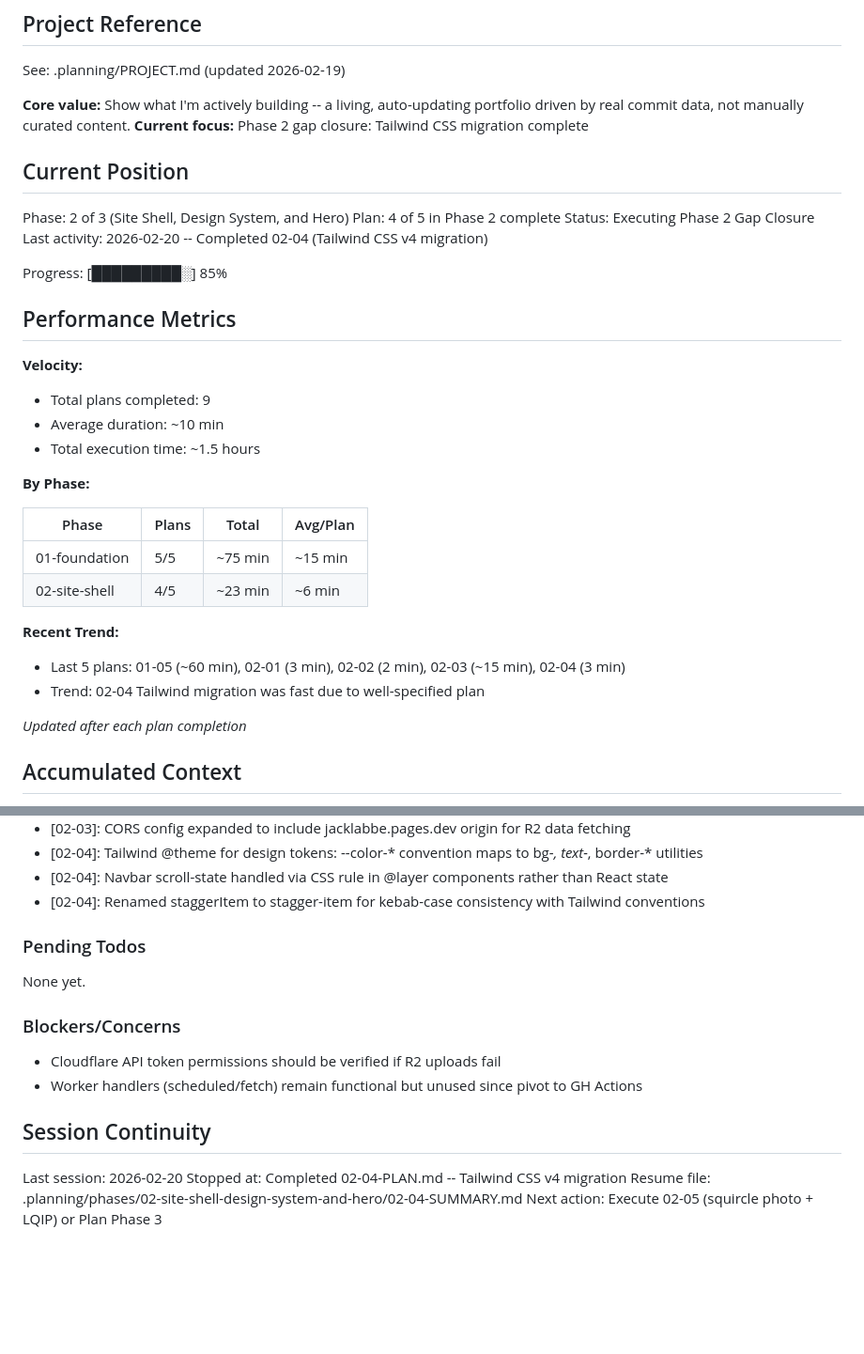
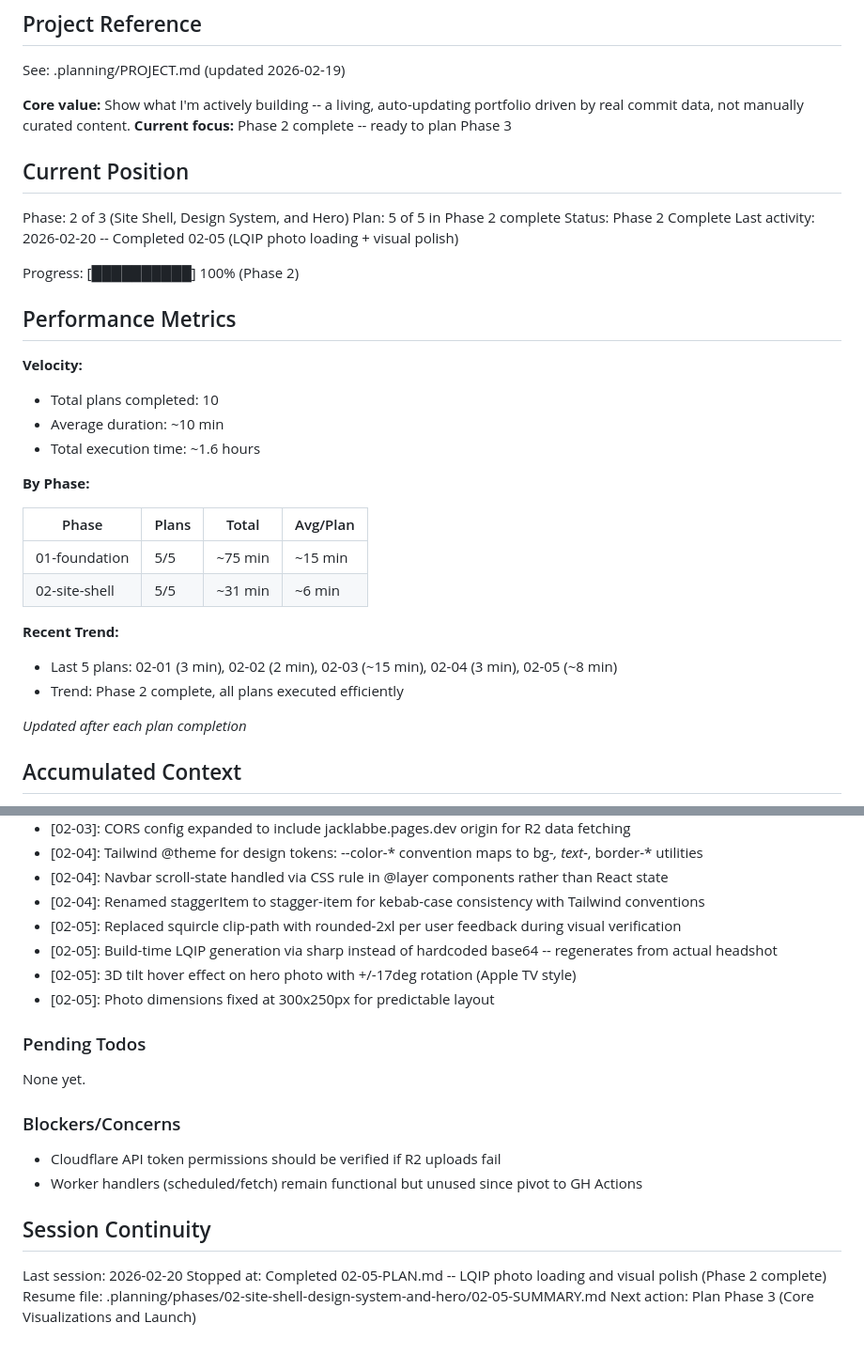
Before and after one commit to j-labbe/website-v2, a Markdown page: .planning/STATE.md, 2 parts joined by grey strips. Shown at 94% size. GitHub-like rendering; blank space fills up the shorter version.

Commit message:
docs(02-05): complete LQIP and visual polish plan
- Create 02-05-SUMMARY.md documenting LQIP, 3D tilt, rounded-2xl outcomes
- Update STATE.md: Phase 2 complete (5/5 plans), add 02-05 decisions
- Update ROADMAP.md: Mark Phase 2 complete, check off plans 04 and 05

```diff
--- a/.planning/STATE.md
+++ b/.planning/STATE.md
@@ -5,34 +5,34 @@
 See: .planning/PROJECT.md (updated 2026-02-19)
 
 **Core value:** Show what I'm actively building -- a living, auto-updating portfolio driven by real commit data, not manually curated content.
-**Current focus:** Phase 2 gap closure: Tailwind CSS migration complete
+**Current focus:** Phase 2 complete -- ready to plan Phase 3
 
 ## Current Position
 
 Phase: 2 of 3 (Site Shell, Design System, and Hero)
-Plan: 4 of 5 in Phase 2 complete
-Status: Executing Phase 2 Gap Closure
-Last activity: 2026-02-20 -- Completed 02-04 (Tailwind CSS v4 migration)
+Plan: 5 of 5 in Phase 2 complete
+Status: Phase 2 Complete
+Last activity: 2026-02-20 -- Completed 02-05 (LQIP photo loading + visual polish)
 
-Progress: [█████████░] 85%
+Progress: [██████████] 100% (Phase 2)
 
 ## Performance Metrics
 
 **Velocity:**
-- Total plans completed: 9
+- Total plans completed: 10
 - Average duration: ~10 min
-- Total execution time: ~1.5 hours
+- Total execution time: ~1.6 hours
 
 **By Phase:**
 
 | Phase | Plans | Total | Avg/Plan |
 |-------|-------|-------|----------|
 | 01-foundation | 5/5 | ~75 min | ~15 min |
-| 02-site-shell | 4/5 | ~23 min | ~6 min |
+| 02-site-shell | 5/5 | ~31 min | ~6 min |
 
 **Recent Trend:**
-- Last 5 plans: 01-05 (~60 min), 02-01 (3 min), 02-02 (2 min), 02-03 (~15 min), 02-04 (3 min)
-- Trend: 02-04 Tailwind migration was fast due to well-specified plan
+- Last 5 plans: 02-01 (3 min), 02-02 (2 min), 02-03 (~15 min), 02-04 (3 min), 02-05 (~8 min)
+- Trend: Phase 2 complete, all plans executed efficiently
 
 *Updated after each plan completion*
 
@@ -69,6 +69,10 @@ Recent decisions affecting current work:
 - [02-04]: Tailwind @theme for design tokens: --color-* convention maps to bg-*, text-*, border-* utilities
 - [02-04]: Navbar scroll-state handled via CSS rule in @layer components rather than React state
 - [02-04]: Renamed staggerItem to stagger-item for kebab-case consistency with Tailwind conventions
+- [02-05]: Replaced squircle clip-path with rounded-2xl per user feedback during visual verification
+- [02-05]: Build-time LQIP generation via sharp instead of hardcoded base64 -- regenerates from actual headshot
+- [02-05]: 3D tilt hover effect on hero photo with +/-17deg rotation (Apple TV style)
+- [02-05]: Photo dimensions fixed at 300x250px for predictable layout
 
 ### Pending Todos
 
@@ -82,6 +86,6 @@ None yet.
 ## Session Continuity
 
 Last session: 2026-02-20
-Stopped at: Completed 02-04-PLAN.md -- Tailwind CSS v4 migration
-Resume file: .planning/phases/02-site-shell-design-system-and-hero/02-04-SUMMARY.md
-Next action: Execute 02-05 (squircle photo + LQIP) or Plan Phase 3
+Stopped at: Completed 02-05-PLAN.md -- LQIP photo loading and visual polish (Phase 2 complete)
+Resume file: .planning/phases/02-site-shell-design-system-and-hero/02-05-SUMMARY.md
+Next action: Plan Phase 3 (Core Visualizations and Launch)
```
Also changed, not shown: .planning/ROADMAP.md (+4 -4 lines), 1 other file.
